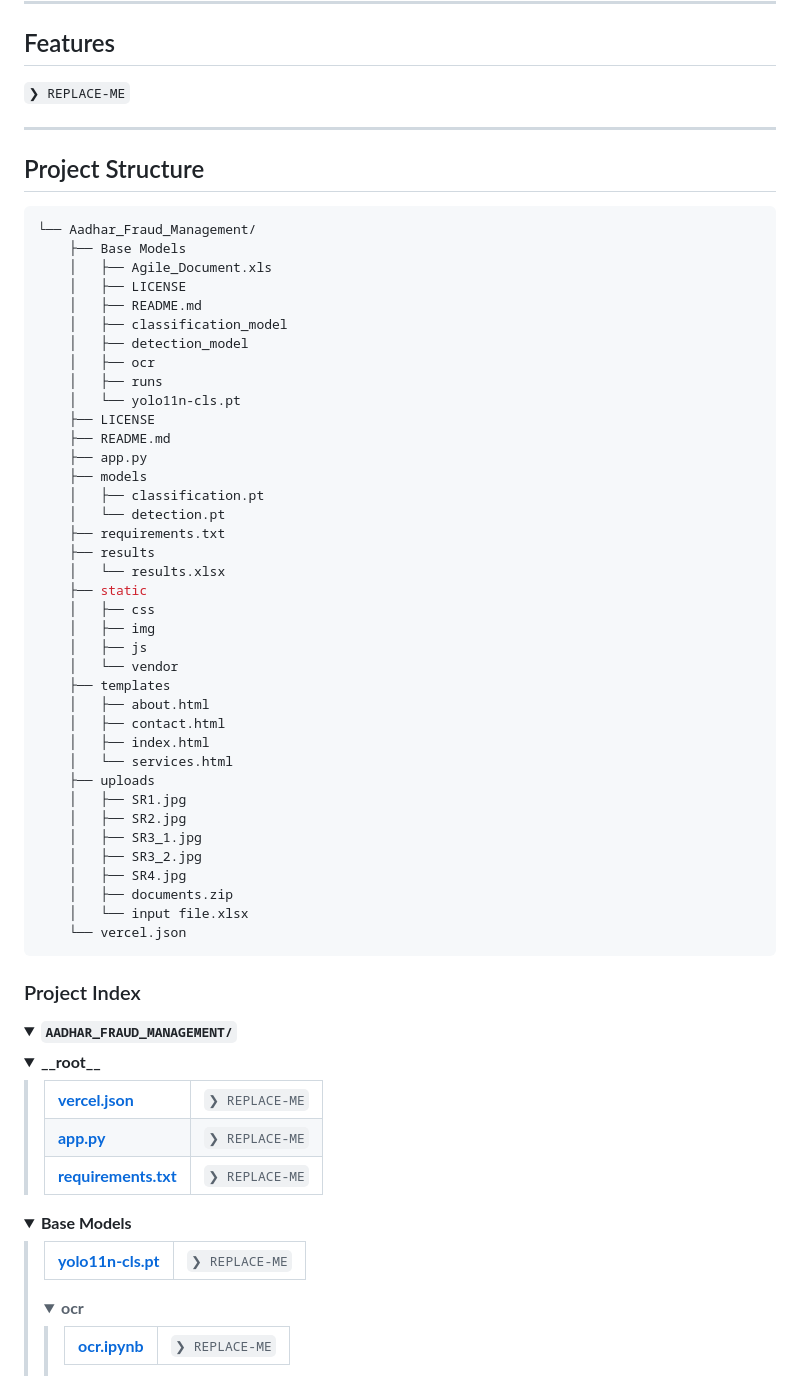
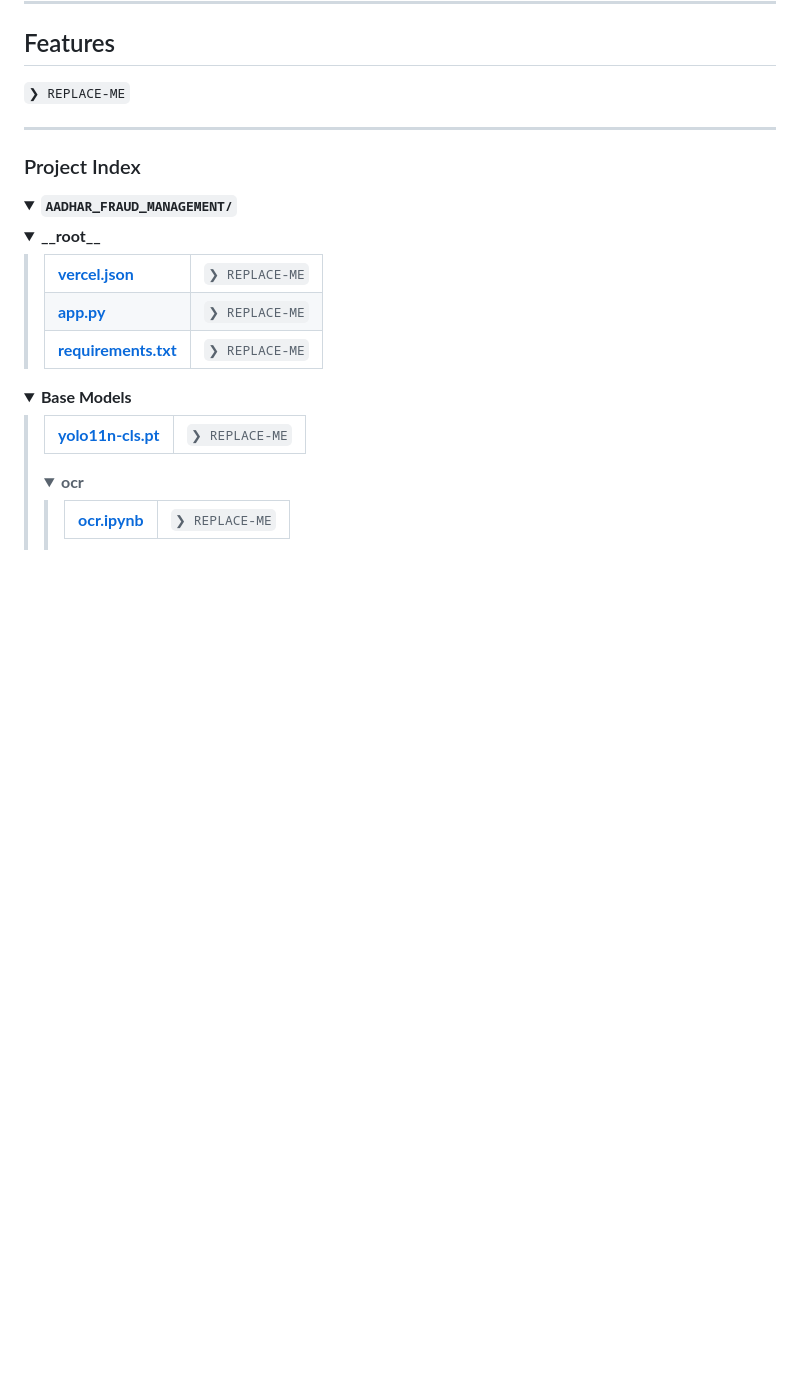
Before and after one commit to ShutterStack/Aadhar_Fraud_Management, a Markdown page: README.md, the part around one of its changes. Drawn GitHub-style; folded sections open; blank space fills up the shorter version.

````diff
--- a/README.md
+++ b/README.md
@@ -47,50 +46,6 @@
 <code>❯ REPLACE-ME</code>
 
 ---
-
-##  Project Structure
-
-```sh
-└── Aadhar_Fraud_Management/
-    ├── Base Models
-    │   ├── Agile_Document.xls
-    │   ├── LICENSE
-    │   ├── README.md
-    │   ├── classification_model
-    │   ├── detection_model
-    │   ├── ocr
-    │   ├── runs
-    │   └── yolo11n-cls.pt
-    ├── LICENSE
-    ├── README.md
-    ├── app.py
-    ├── models
-    │   ├── classification.pt
-    │   └── detection.pt
-    ├── requirements.txt
-    ├── results
-    │   └── results.xlsx
-    ├── static
-    │   ├── css
-    │   ├── img
-    │   ├── js
-    │   └── vendor
-    ├── templates
-    │   ├── about.html
-    │   ├── contact.html
-    │   ├── index.html
-    │   └── services.html
-    ├── uploads
-    │   ├── SR1.jpg
-    │   ├── SR2.jpg
-    │   ├── SR3_1.jpg
-    │   ├── SR3_2.jpg
-    │   ├── SR4.jpg
-    │   ├── documents.zip
-    │   └── input file.xlsx
-    └── vercel.json
-```
-
 
 ###  Project Index
 <details open>
````
Also changed, not shown: other parts of README.md (+1 -2 lines).
